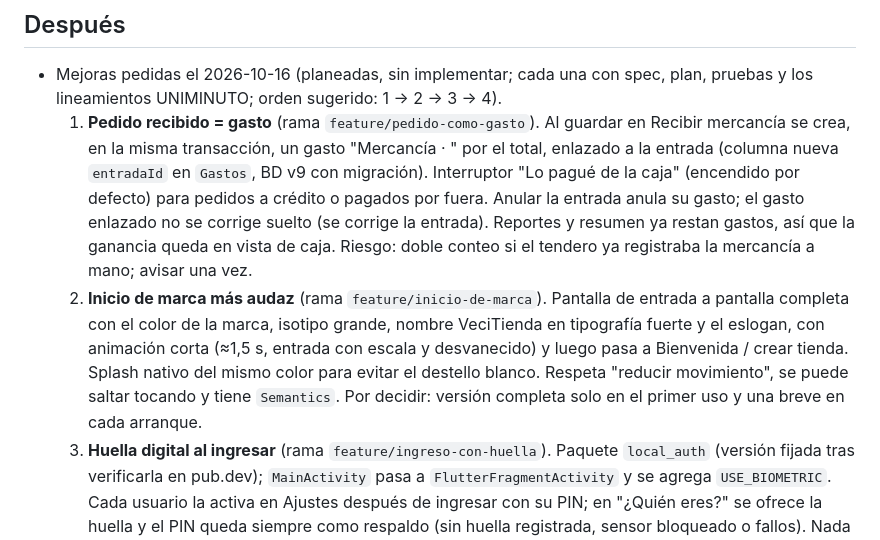
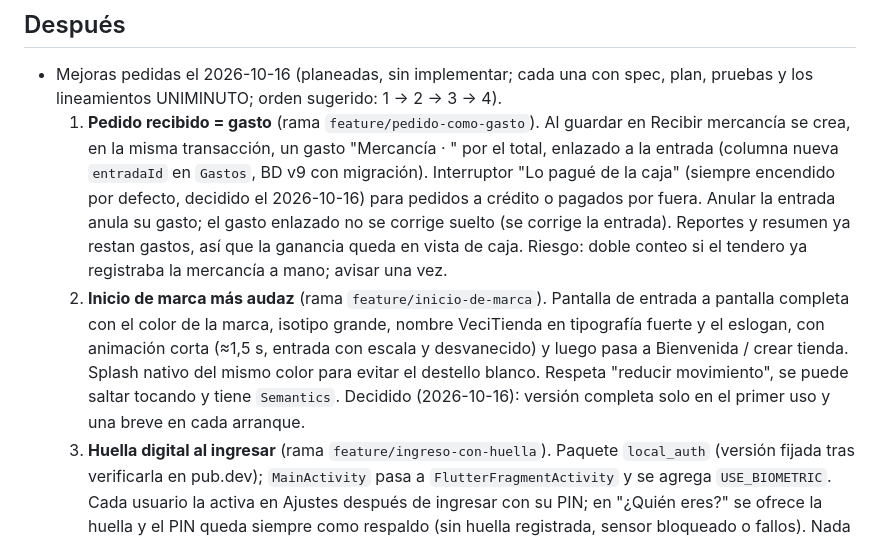
Before and after one commit to xiliosd/APP_VENTAS, a Markdown page: docs/hoja-de-ruta.md, the part around the change. Drawn GitHub-style.

Commit message:
docs: record splash and cash-switch decisions in the roadmap
Co-Authored-By: Claude Opus 5.5 <noreply@anthropic.com>

```diff
--- a/docs/hoja-de-ruta.md
+++ b/docs/hoja-de-ruta.md
@@ -36,7 +36,7 @@ Actualizada: 2026-10-16. Cada fase pasa por especificación (`docs/superpowers/s
   1. **Pedido recibido = gasto** (rama `feature/pedido-como-gasto`). Al guardar en Recibir
      mercancía se crea, en la misma transacción, un gasto "Mercancía · <proveedor>" por el total,
      enlazado a la entrada (columna nueva `entradaId` en `Gastos`, BD v9 con migración). Interruptor
-     "Lo pagué de la caja" (encendido por defecto) para pedidos a crédito o pagados por fuera.
+     "Lo pagué de la caja" (siempre encendido por defecto, decidido el 2026-10-16) para pedidos a crédito o pagados por fuera.
      Anular la entrada anula su gasto; el gasto enlazado no se corrige suelto (se corrige la
      entrada). Reportes y resumen ya restan gastos, así que la ganancia queda en vista de caja.
      Riesgo: doble conteo si el tendero ya registraba la mercancía a mano; avisar una vez.
@@ -44,8 +44,8 @@ Actualizada: 2026-10-16. Cada fase pasa por especificación (`docs/superpowers/s
      pantalla completa con el color de la marca, isotipo grande, nombre VeciTienda en tipografía
      fuerte y el eslogan, con animación corta (≈1,5 s, entrada con escala y desvanecido) y luego
      pasa a Bienvenida / crear tienda. Splash nativo del mismo color para evitar el destello
-     blanco. Respeta "reducir movimiento", se puede saltar tocando y tiene `Semantics`. Por
-     decidir: versión completa solo en el primer uso y una breve en cada arranque.
+     blanco. Respeta "reducir movimiento", se puede saltar tocando y tiene `Semantics`. Decidido
+     (2026-10-16): versión completa solo en el primer uso y una breve en cada arranque.
   3. **Huella digital al ingresar** (rama `feature/ingreso-con-huella`). Paquete `local_auth`
      (versión fijada tras verificarla en pub.dev); `MainActivity` pasa a `FlutterFragmentActivity`
      y se agrega `USE_BIOMETRIC`. Cada usuario la activa en Ajustes después de ingresar con su
```
